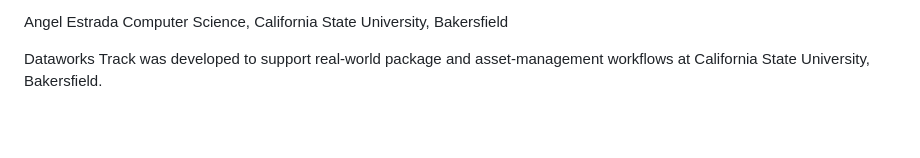
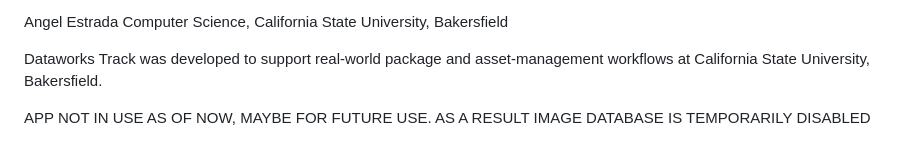
Before and after one commit to Inventory-tracker-org/nu-track, a Markdown page: README.md, the part around the change. GitHub-like rendering; blank space fills up the shorter version.

Commit message:
Update README with app status and database info
Added notes about the app's current status and image database.

```diff
--- a/README.md
+++ b/README.md
@@ -333,3 +333,6 @@ Angel Estrada
 Computer Science, California State University, Bakersfield
 
 Dataworks Track was developed to support real-world package and asset-management workflows at California State University, Bakersfield.
+
+APP NOT IN USE AS OF NOW, MAYBE FOR FUTURE USE.
+AS A RESULT IMAGE DATABASE IS TEMPORARILY DISABLED
```
